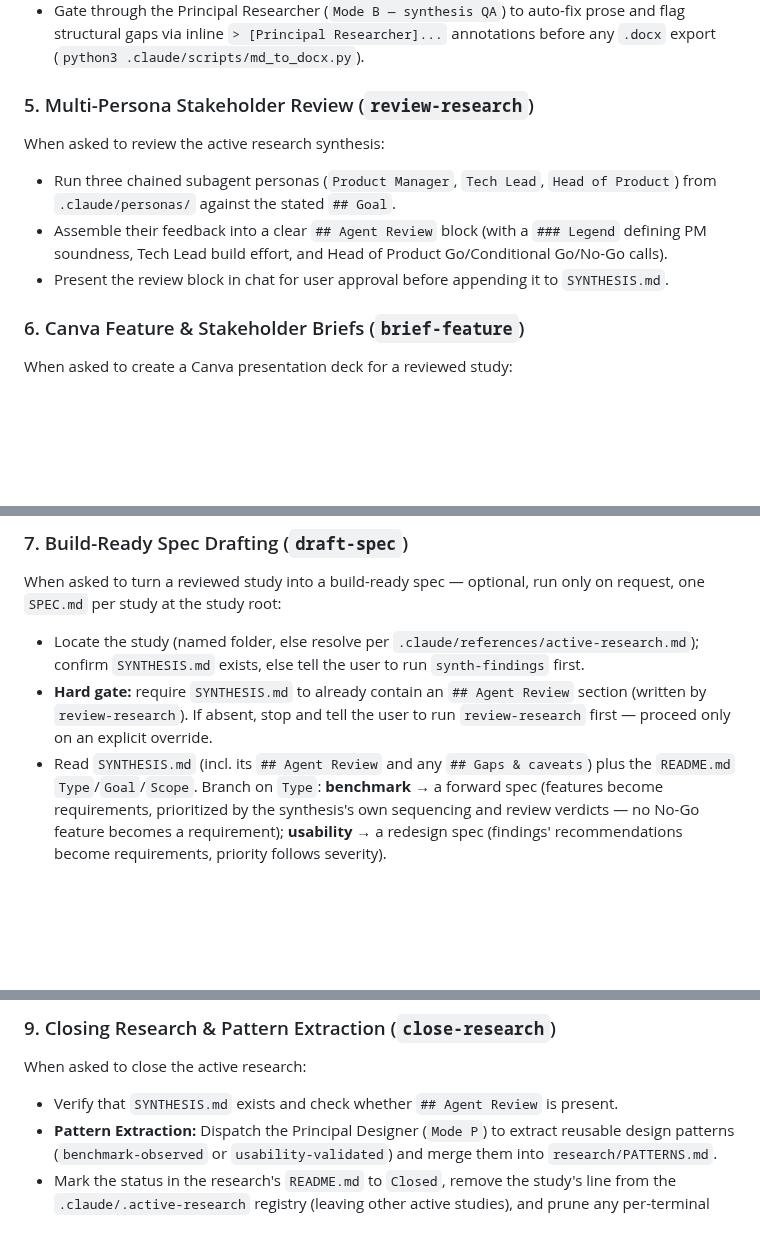
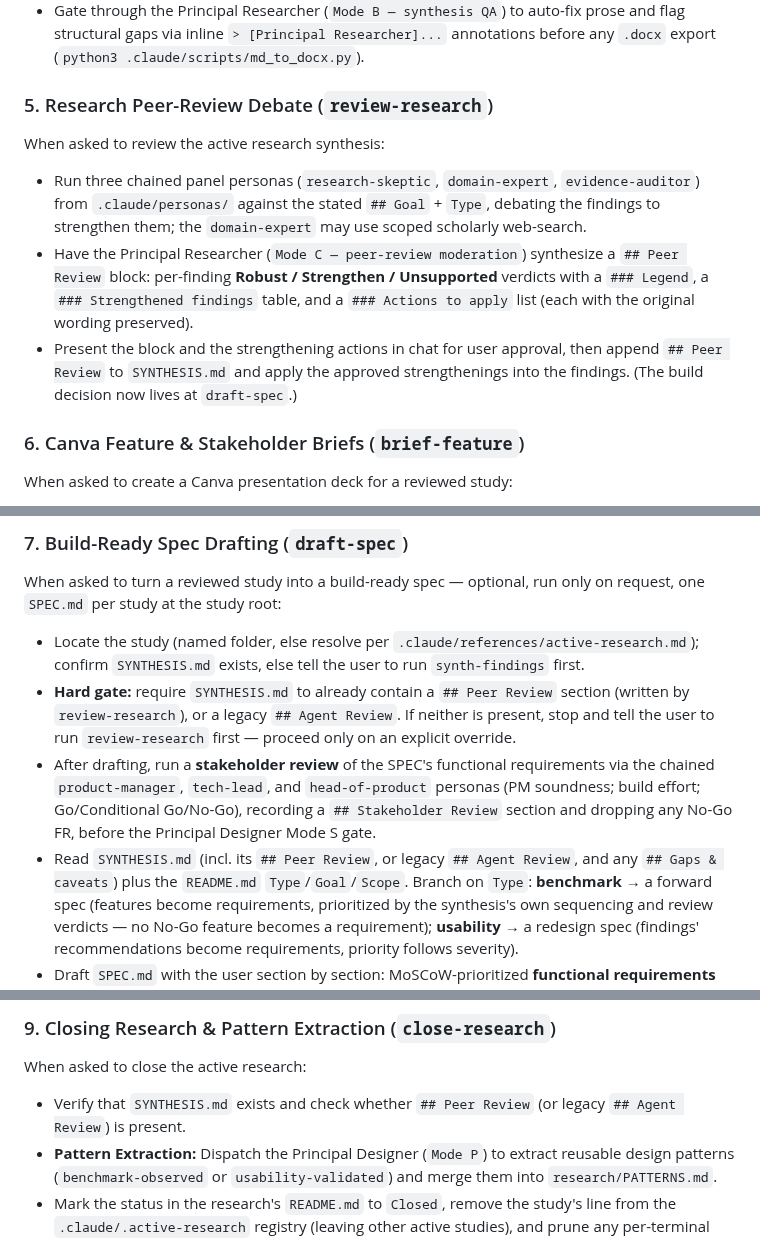
Before and after one commit to rekyb/research-workspace, a Markdown page: GEMINI.md, 3 parts joined by grey strips. Drawn GitHub-style; blank space fills up the shorter version.

```diff
--- a/GEMINI.md
+++ b/GEMINI.md
@@ -46,11 +46,11 @@ When asked to synthesize the active research:
 - Embed relative Markdown images directly (`![flow](../platforms/app/flow.gif)`).
 - Gate through the Principal Researcher (`Mode B — synthesis QA`) to auto-fix prose and flag structural gaps via inline `> [Principal Researcher]...` annotations before any `.docx` export (`python3 .claude/scripts/md_to_docx.py`).
 
-### 5. Multi-Persona Stakeholder Review (`review-research`)
+### 5. Research Peer-Review Debate (`review-research`)
 When asked to review the active research synthesis:
-- Run three chained subagent personas (`Product Manager`, `Tech Lead`, `Head of Product`) from `.claude/personas/` against the stated `## Goal`.
-- Assemble their feedback into a clear `## Agent Review` block (with a `### Legend` defining PM soundness, Tech Lead build effort, and Head of Product Go/Conditional Go/No-Go calls).
-- Present the review block in chat for user approval before appending it to `SYNTHESIS.md`.
+- Run three chained panel personas (`research-skeptic`, `domain-expert`, `evidence-auditor`) from `.claude/personas/` against the stated `## Goal` + `Type`, debating the findings to strengthen them; the `domain-expert` may use scoped scholarly web-search.
+- Have the Principal Researcher (`Mode C — peer-review moderation`) synthesize a `## Peer Review` block: per-finding **Robust / Strengthen / Unsupported** verdicts with a `### Legend`, a `### Strengthened findings` table, and a `### Actions to apply` list (each with the original wording preserved).
+- Present the block and the strengthening actions in chat for user approval, then append `## Peer Review` to `SYNTHESIS.md` and apply the approved strengthenings into the findings. (The build decision now lives at `draft-spec`.)
 
 ### 6. Canva Feature & Stakeholder Briefs (`brief-feature`)
 When asked to create a Canva presentation deck for a reviewed study:
@@ -63,10 +63,14 @@ When asked to turn a reviewed study into a build-ready spec — optional, run on
 request, one `SPEC.md` per study at the study root:
 - Locate the study (named folder, else resolve per `.claude/references/active-research.md`);
   confirm `SYNTHESIS.md` exists, else tell the user to run `synth-findings` first.
-- **Hard gate:** require `SYNTHESIS.md` to already contain an `## Agent Review` section
-  (written by `review-research`). If absent, stop and tell the user to run
-  `review-research` first — proceed only on an explicit override.
-- Read `SYNTHESIS.md` (incl. its `## Agent Review` and any `## Gaps & caveats`) plus the
+- **Hard gate:** require `SYNTHESIS.md` to already contain a `## Peer Review` section
+  (written by `review-research`), or a legacy `## Agent Review`. If neither is present,
+  stop and tell the user to run `review-research` first — proceed only on an explicit override.
+- After drafting, run a **stakeholder review** of the SPEC's functional requirements via
+  the chained `product-manager`, `tech-lead`, and `head-of-product` personas (PM soundness;
+  build effort; Go/Conditional Go/No-Go), recording a `## Stakeholder Review` section and
+  dropping any No-Go FR, before the Principal Designer Mode S gate.
+- Read `SYNTHESIS.md` (incl. its `## Peer Review`, or legacy `## Agent Review`, and any `## Gaps & caveats`) plus the
   `README.md` `Type`/`Goal`/`Scope`. Branch on `Type`: **benchmark** → a forward spec
   (features become requirements, prioritized by the synthesis's own sequencing and
   review verdicts — no No-Go feature becomes a requirement); **usability** → a redesign
@@ -121,7 +125,7 @@ on request:
 
 ### 9. Closing Research & Pattern Extraction (`close-research`)
 When asked to close the active research:
-- Verify that `SYNTHESIS.md` exists and check whether `## Agent Review` is present.
+- Verify that `SYNTHESIS.md` exists and check whether `## Peer Review` (or legacy `## Agent Review`) is present.
 - **Pattern Extraction:** Dispatch the Principal Designer (`Mode P`) to extract reusable design patterns (`benchmark-observed` or `usability-validated`) and merge them into `research/PATTERNS.md`.
 - Mark the status in the research's `README.md` to `Closed`, remove the study's line from the `.claude/.active-research` registry (leaving other active studies), and prune any per-terminal binding in `.claude/.current-research/` that pointed at it.
 - Refresh `BOARD.md` so the study moves from **Active** to **Closed & archived**.
```
Also changed, not shown: CLAUDE.md (+11 -6 lines), README.md (+2 -2 lines).
